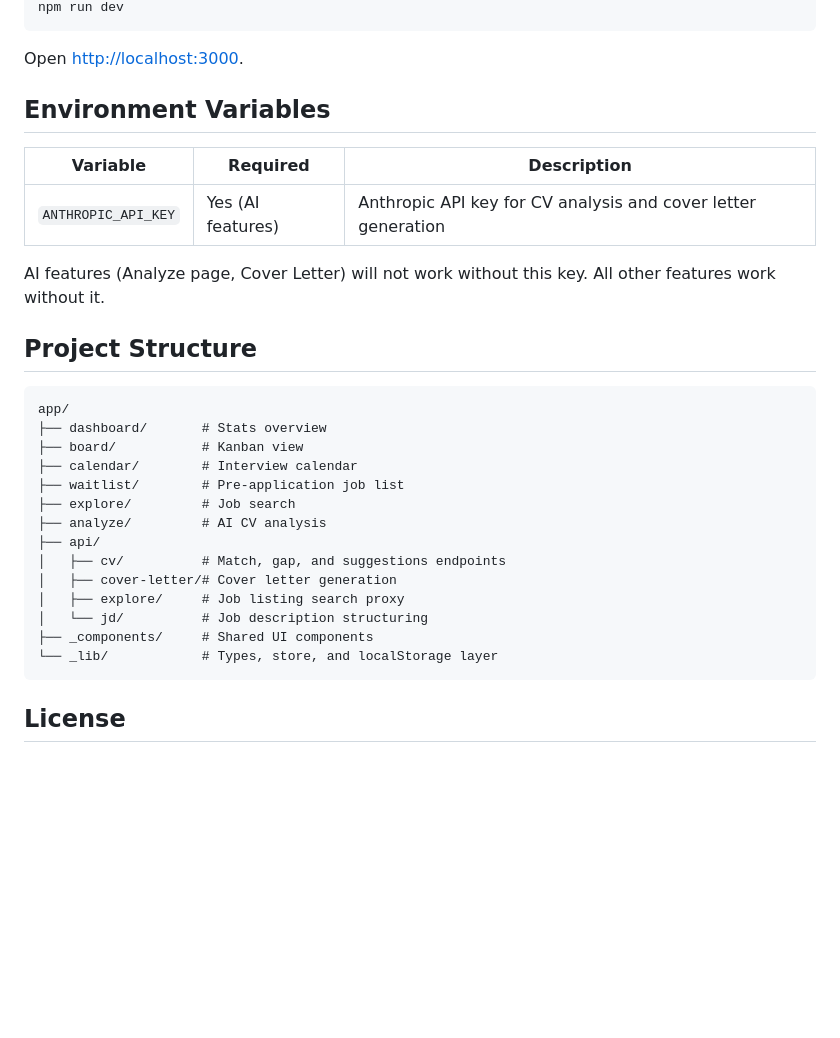
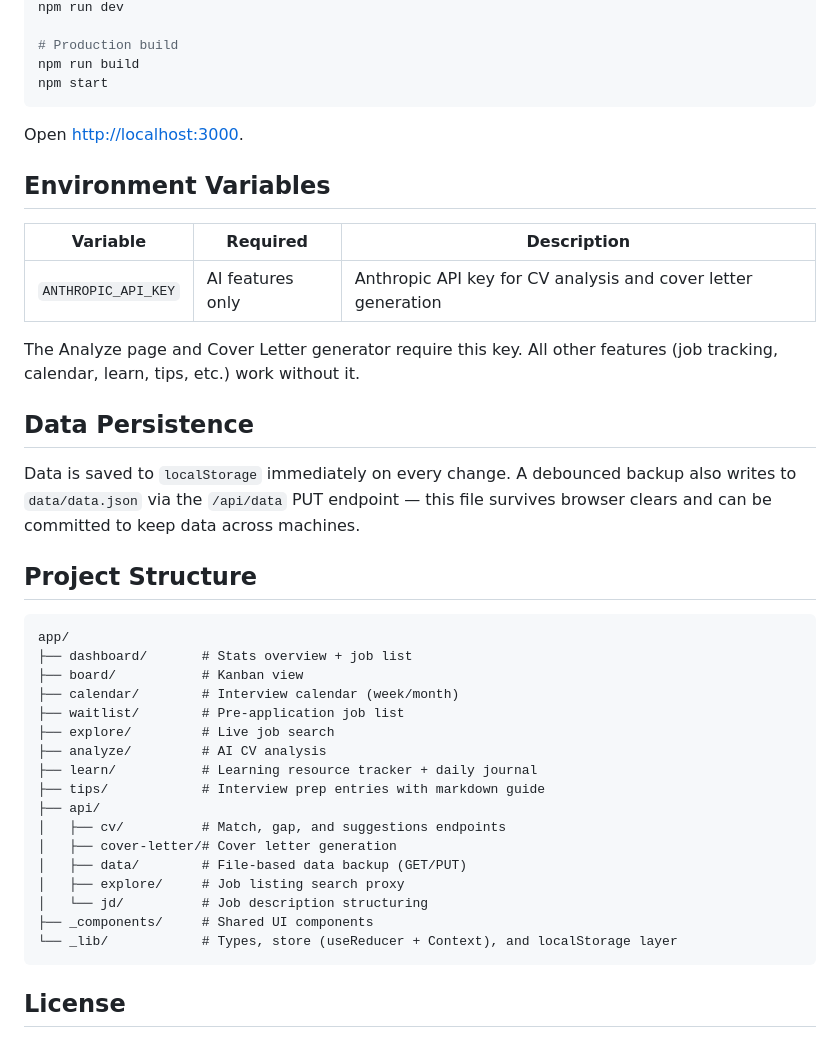
Before and after one commit to KtfwyCJ/JobTracker, a Markdown page: README.md, the part around one of its changes. Rendered like a GitHub page; blank space fills up the shorter version.

````diff
--- a/README.md
+++ b/README.md
@@ -67,4 +71,8 @@ Both files are in `.gitignore` and will never be committed.
 npm run dev
+
+# Production build
+npm run build
+npm start
 ```
 
 Open [http://localhost:3000](http://localhost:3000).
@@ -73,27 +81,34 @@ Open [http://localhost:3000](http://localhost:3000).
 
 | Variable | Required | Description |
 |---|---|---|
-| `ANTHROPIC_API_KEY` | Yes (AI features) | Anthropic API key for CV analysis and cover letter generation |
+| `ANTHROPIC_API_KEY` | AI features only | Anthropic API key for CV analysis and cover letter generation |
 
-AI features (Analyze page, Cover Letter) will not work without this key. All other features work without it.
+The Analyze page and Cover Letter generator require this key. All other features (job tracking, calendar, learn, tips, etc.) work without it.
+
+## Data Persistence
+
+Data is saved to `localStorage` immediately on every change. A debounced backup also writes to `data/data.json` via the `/api/data` PUT endpoint — this file survives browser clears and can be committed to keep data across machines.
 
 ## Project Structure
 
 ```
 app/
-├── dashboard/       # Stats overview
+├── dashboard/       # Stats overview + job list
 ├── board/           # Kanban view
-├── calendar/        # Interview calendar
+├── calendar/        # Interview calendar (week/month)
 ├── waitlist/        # Pre-application job list
-├── explore/         # Job search
+├── explore/         # Live job search
 ├── analyze/         # AI CV analysis
+├── learn/           # Learning resource tracker + daily journal
+├── tips/            # Interview prep entries with markdown guide
 ├── api/
 │   ├── cv/          # Match, gap, and suggestions endpoints
 │   ├── cover-letter/# Cover letter generation
+│   ├── data/        # File-based data backup (GET/PUT)
 │   ├── explore/     # Job listing search proxy
 │   └── jd/          # Job description structuring
 ├── _components/     # Shared UI components
-└── _lib/            # Types, store, and localStorage layer
+└── _lib/            # Types, store (useReducer + Context), and localStorage layer
 ```
 
 ## License
````
Also changed, not shown: other parts of README.md (+12 -8 lines).
